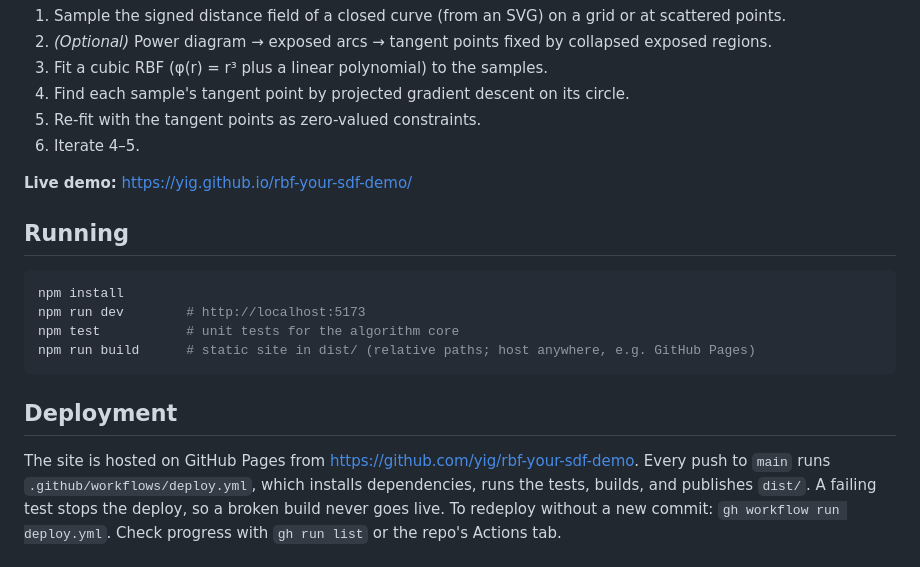
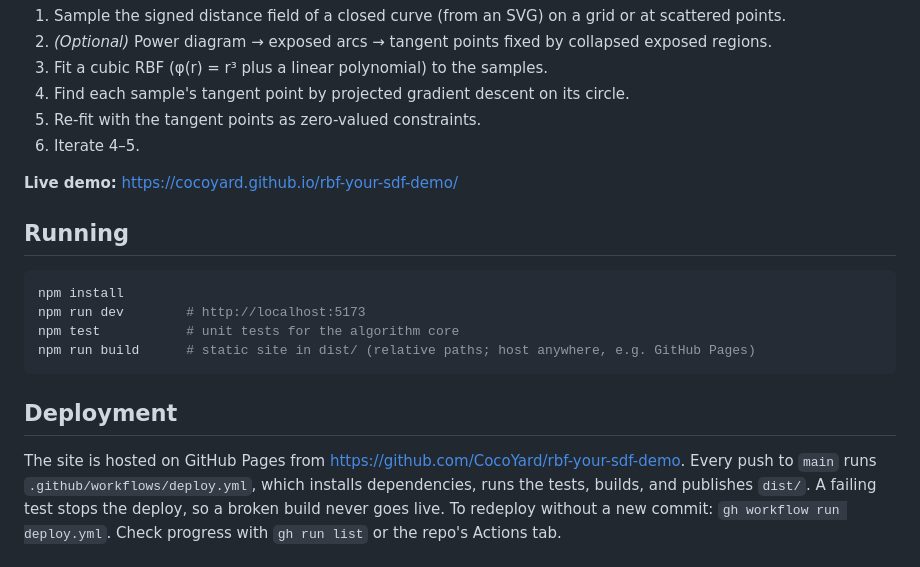
Before and after one commit to CocoYard/rbf-your-sdf-demo, a Markdown page: README.md, the part around the change. Drawn GitHub-style.

Commit message:
modify deploy address

```diff
--- a/README.md
+++ b/README.md
@@ -9,7 +9,7 @@ A step-by-step, in-browser walkthrough of the paper's algorithm in 2D:
 5. Re-fit with the tangent points as zero-valued constraints.
 6. Iterate 4–5.
 
-**Live demo:** https://yig.github.io/rbf-your-sdf-demo/
+**Live demo:** https://cocoyard.github.io/rbf-your-sdf-demo/
 
 ## Running
 
@@ -22,7 +22,7 @@ npm run build      # static site in dist/ (relative paths; host anywhere, e.g. G
 
 ## Deployment
 
-The site is hosted on GitHub Pages from https://github.com/yig/rbf-your-sdf-demo.
+The site is hosted on GitHub Pages from https://github.com/CocoYard/rbf-your-sdf-demo.
 Every push to `main` runs `.github/workflows/deploy.yml`, which installs dependencies,
 runs the tests, builds, and publishes `dist/`. A failing test stops the deploy, so a
 broken build never goes live. To redeploy without a new commit:
```
